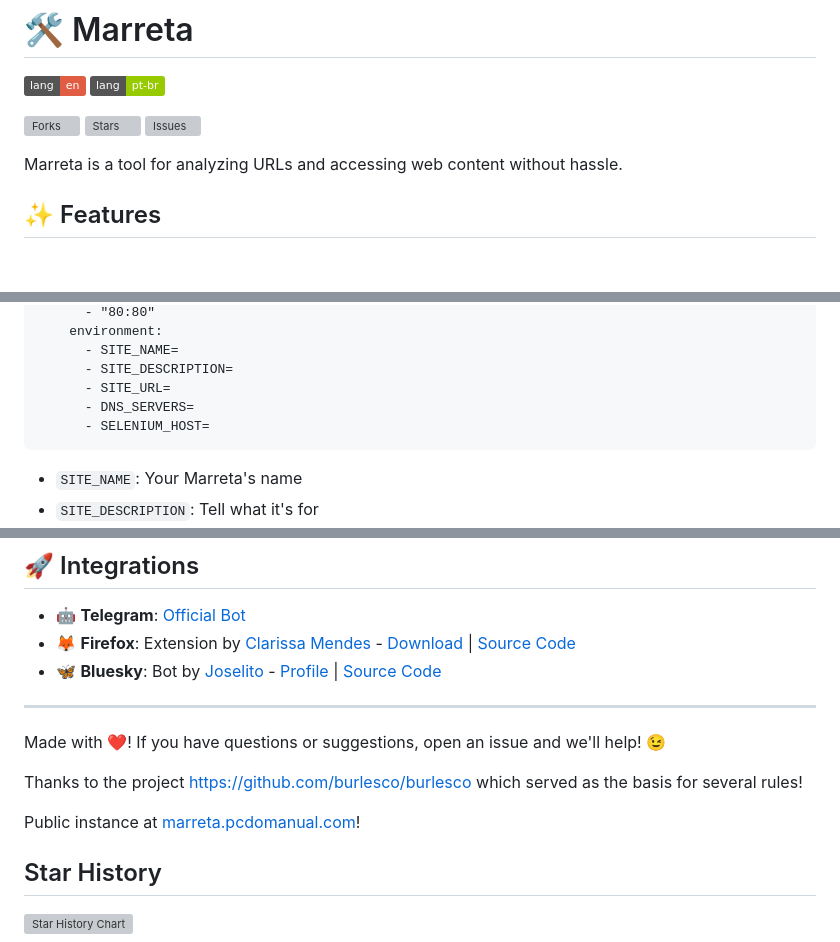
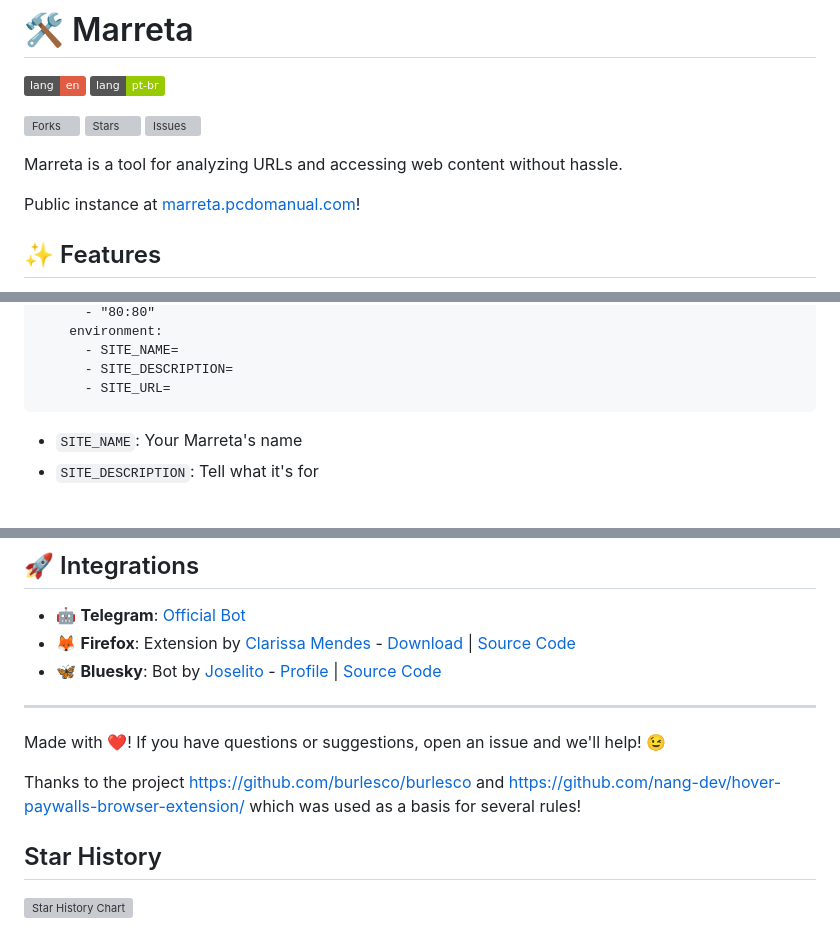
Before and after one commit to cassano0409/marreta-fufeiqiang, a Markdown page: README.en.md, 3 parts joined by grey strips. Rendered like a GitHub page; badges without logos; blank space fills up the shorter version; grey boxes are pictures that could not be loaded.

Commit message:
ajustes no readme

````diff
--- a/README.en.md
+++ b/README.en.md
@@ -8,6 +8,8 @@
 [![Issues](https://img.shields.io/github/issues/manualdousuario/marreta)](https://github.com/manualdousuario/marreta/issues)
 
 Marreta is a tool for analyzing URLs and accessing web content without hassle.
+
+Public instance at [marreta.pcdomanual.com](https://marreta.pcdomanual.com)!
 
 ## ✨ Features
 
@@ -53,8 +55,6 @@ services:
       - SITE_NAME=
       - SITE_DESCRIPTION=
       - SITE_URL=
-      - DNS_SERVERS=
-      - SELENIUM_HOST=
 ```
 
 - `SITE_NAME`: Your Marreta's name
@@ -228,9 +228,7 @@ docker-compose exec app rm -rf /app/cache/*
 
 Made with ❤️! If you have questions or suggestions, open an issue and we'll help! 😉
 
-Thanks to the project [https://github.com/burlesco/burlesco](Burlesco) which served as the basis for several rules!
-
-Public instance at [marreta.pcdomanual.com](https://marreta.pcdomanual.com)!
+Thanks to the project [https://github.com/burlesco/burlesco](Burlesco) and [https://github.com/nang-dev/hover-paywalls-browser-extension/](Hover) which was used as a basis for several rules!
 
 ## Star History
 
````
Also changed, not shown: other parts of README.en.md (+1 -1 lines), README.md (+4 -6 lines).
